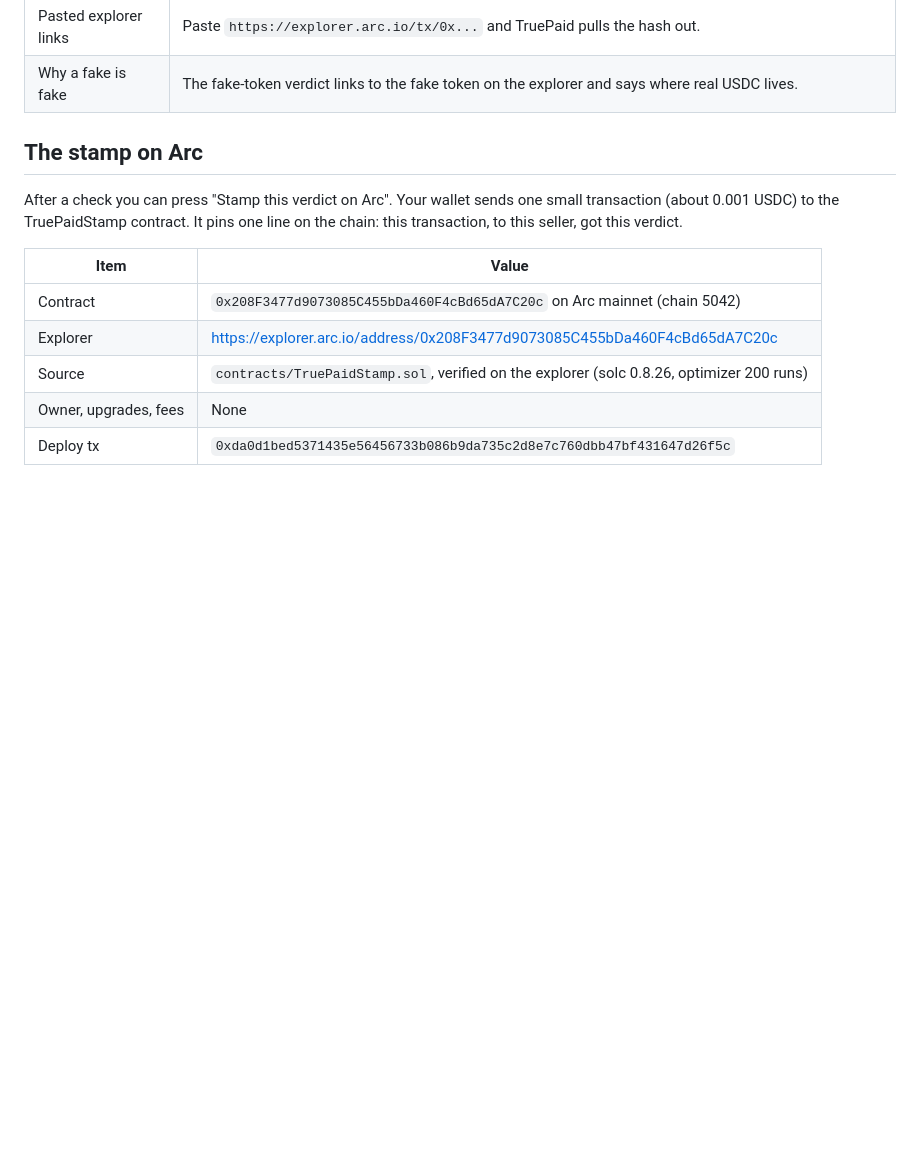
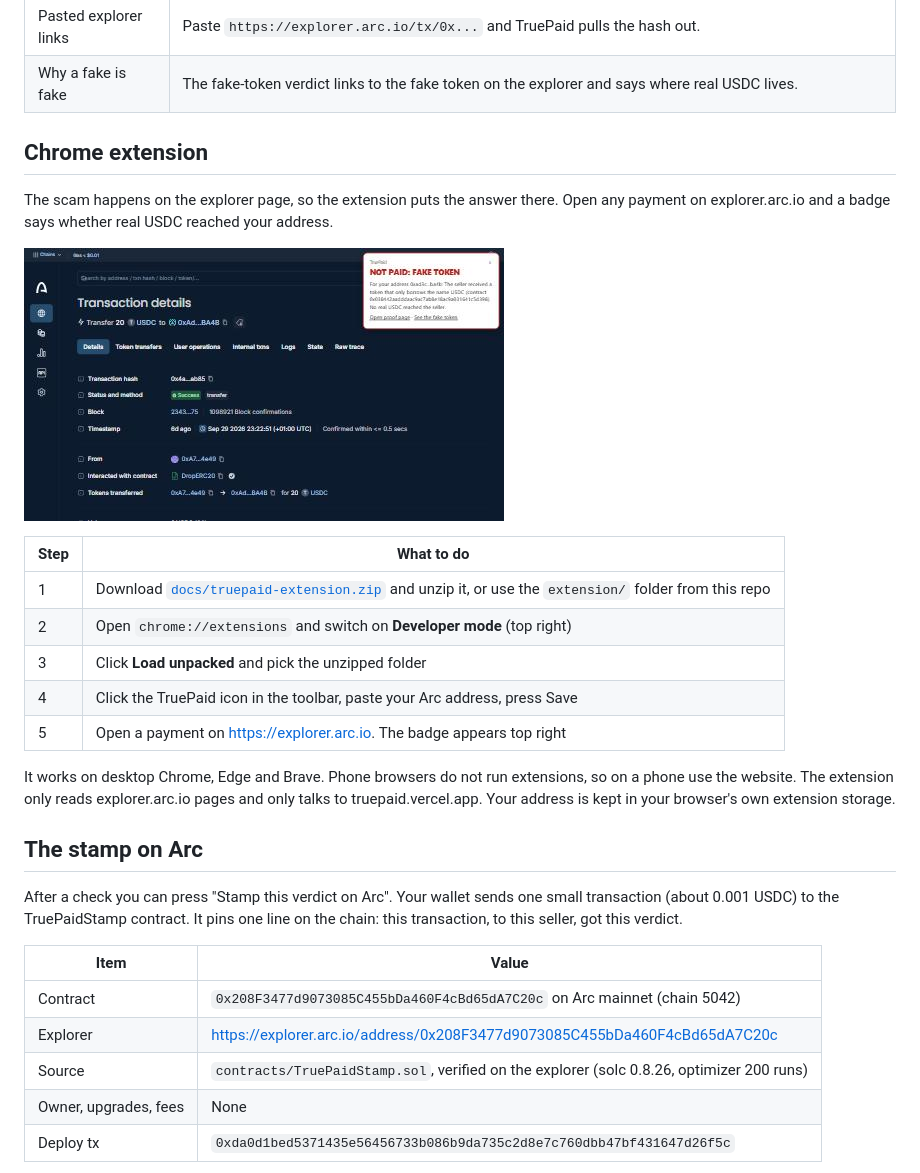
Before and after one commit to Sireadell/assay, a Markdown page: README.md, the part around the change. Drawn GitHub-style; pictures changed too: docs/extension-fake-token.jpg (added); blank space fills up the shorter version.

Commit message:
Chrome extension: verdict badge on Arc explorer payment pages

```diff
--- a/README.md
+++ b/README.md
@@ -29,6 +29,22 @@ TruePaid reads the same transaction and says: NOT PAID: FAKE TOKEN.
 | Payment link for sellers | A seller makes a link with their address, the amount and what it's for. The buyer opens it, pays, pastes the hash and gets a proof link to send back. Everything lives inside the link. |
 | Pasted explorer links | Paste `https://explorer.arc.io/tx/0x...` and TruePaid pulls the hash out. |
 | Why a fake is fake | The fake-token verdict links to the fake token on the explorer and says where real USDC lives. |
+
+## Chrome extension
+
+The scam happens on the explorer page, so the extension puts the answer there. Open any payment on explorer.arc.io and a badge says whether real USDC reached your address.
+
+![The explorer says "Transfer 20 USDC". The TruePaid badge says NOT PAID: FAKE TOKEN.](docs/extension-fake-token.jpg)
+
+| Step | What to do |
+|---|---|
+| 1 | Download [`docs/truepaid-extension.zip`](docs/truepaid-extension.zip) and unzip it, or use the `extension/` folder from this repo |
+| 2 | Open `chrome://extensions` and switch on **Developer mode** (top right) |
+| 3 | Click **Load unpacked** and pick the unzipped folder |
+| 4 | Click the TruePaid icon in the toolbar, paste your Arc address, press Save |
+| 5 | Open a payment on https://explorer.arc.io. The badge appears top right |
+
+It works on desktop Chrome, Edge and Brave. Phone browsers do not run extensions, so on a phone use the website. The extension only reads explorer.arc.io pages and only talks to truepaid.vercel.app. Your address is kept in your browser's own extension storage.
 
 ## The stamp on Arc
 
```
Also changed, not shown: extension/icon128.png (added), extension/icon16.png (added), extension/icon48.png (added), 7 other files.
